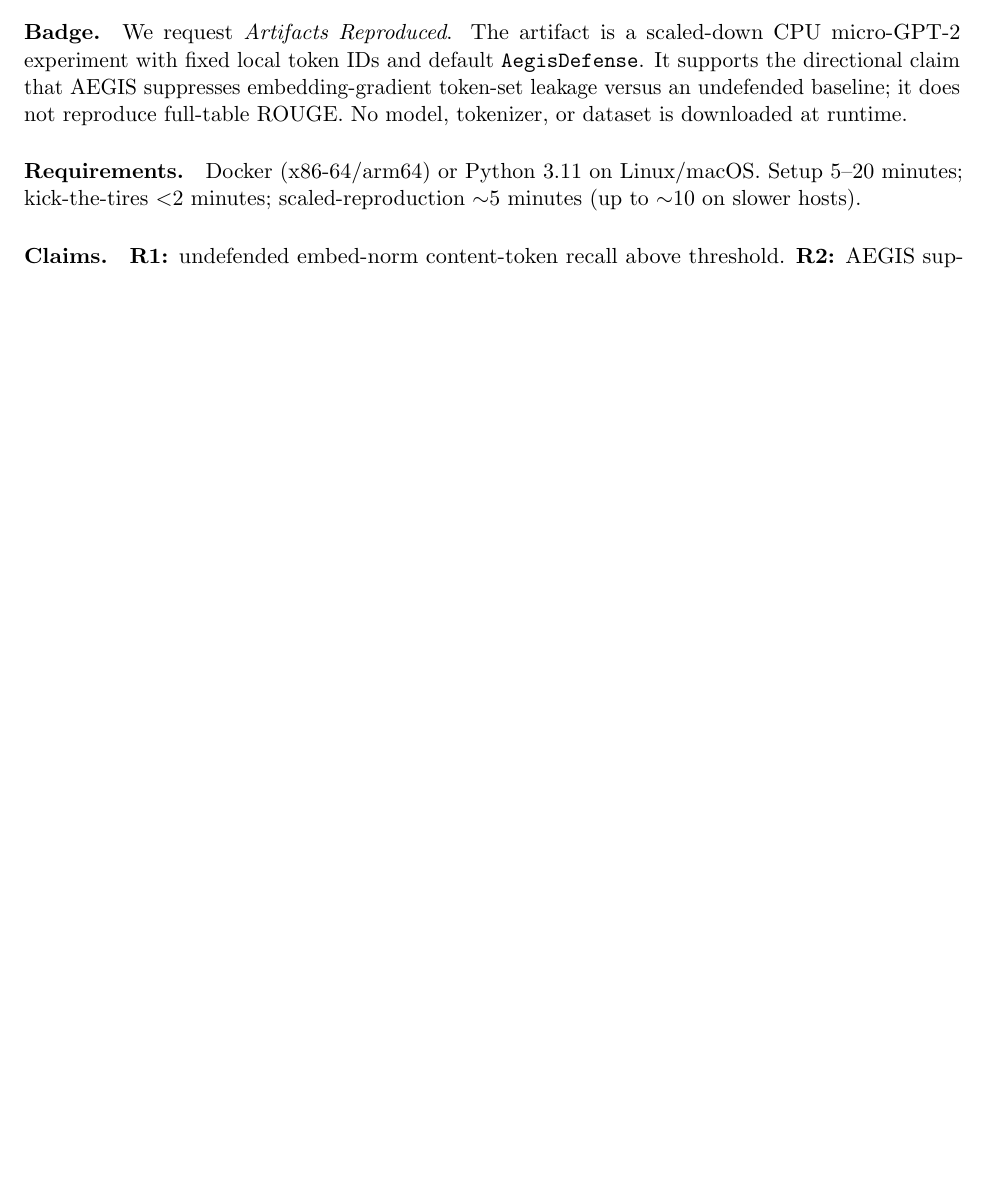
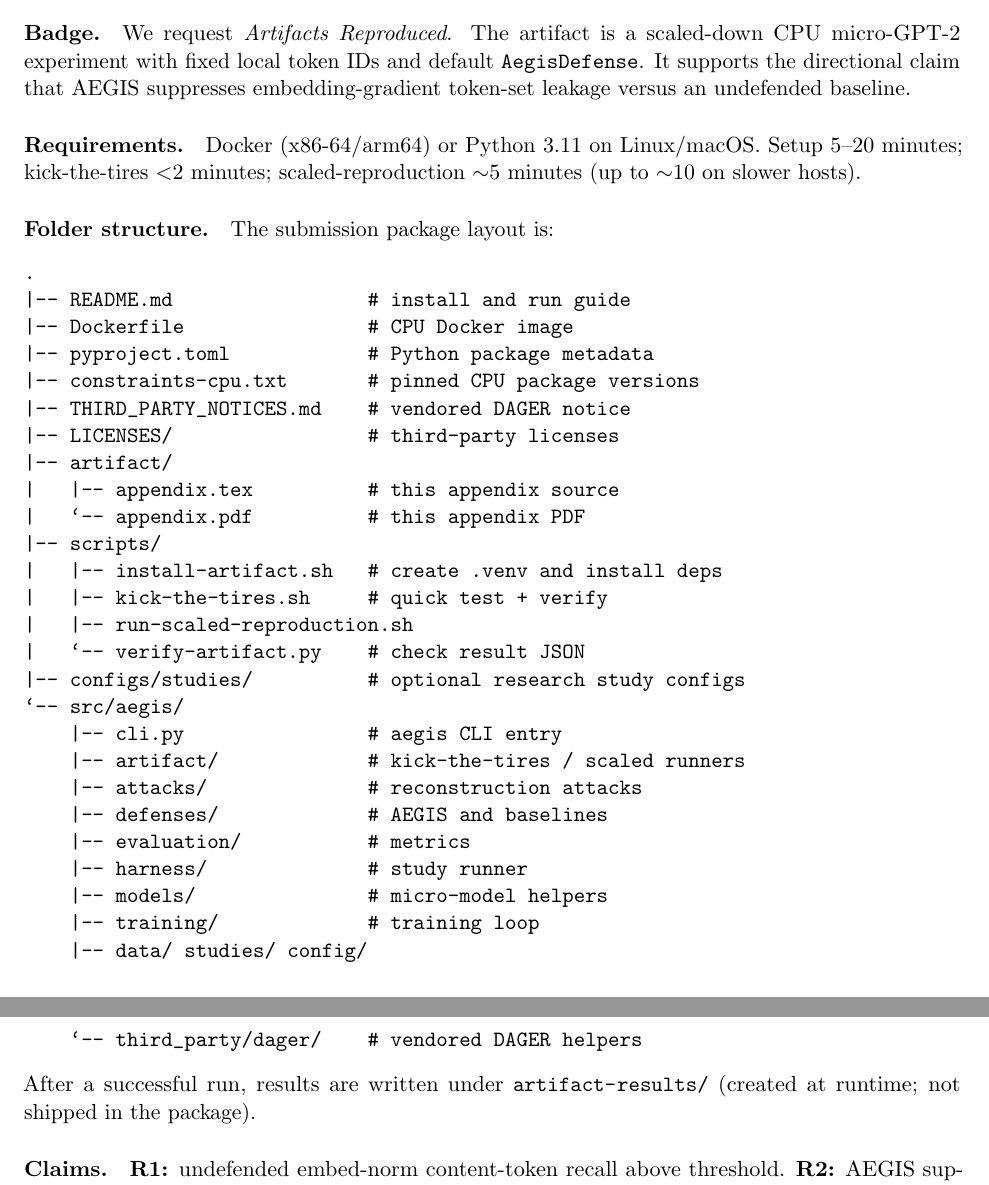
Before and after one commit to lofimizumo/AEGIS-NDSS2027-artifact, a LaTeX document (artifact/appendix.tex): part of the page before the commit and two parts of pages 1 and 2 of 2 after it, the two joined at a grey line, cut so that both start at the same text, the shorter picture padded with empty space. Compiled offline with pdfLaTeX.

```diff
--- a/artifact/appendix.tex
+++ b/artifact/appendix.tex
@@ -30,13 +30,46 @@
 We request \emph{Artifacts Reproduced}. The artifact is a scaled-down CPU micro-GPT-2
 experiment with fixed local token IDs and default \texttt{AegisDefense}. It supports the
 directional claim that AEGIS suppresses embedding-gradient token-set leakage versus an
-undefended baseline; it does not reproduce full-table ROUGE. No model, tokenizer, or
-dataset is downloaded at runtime.
+undefended baseline.
 
 \paragraph{Requirements.}
 Docker (x86-64/arm64) or
 Python~3.11 on Linux/macOS. Setup 5--20 minutes; kick-the-tires $<$2 minutes;
 scaled-reproduction $\sim$5 minutes (up to $\sim$10 on slower hosts).
+
+\paragraph{Folder structure.}
+The submission package layout is:
+\begin{verbatim}
+.
+|-- README.md                 # install and run guide
+|-- Dockerfile                # CPU Docker image
+|-- pyproject.toml            # Python package metadata
+|-- constraints-cpu.txt       # pinned CPU package versions
+|-- THIRD_PARTY_NOTICES.md    # vendored DAGER notice
+|-- LICENSES/                 # third-party licenses
+|-- artifact/
+|   |-- appendix.tex          # this appendix source
+|   `-- appendix.pdf          # this appendix PDF
+|-- scripts/
+|   |-- install-artifact.sh   # create .venv and install deps
+|   |-- kick-the-tires.sh     # quick test + verify
+|   |-- run-scaled-reproduction.sh
+|   `-- verify-artifact.py    # check result JSON
+|-- configs/studies/          # optional research study configs
+`-- src/aegis/
+    |-- cli.py                # aegis CLI entry
+    |-- artifact/             # kick-the-tires / scaled runners
+    |-- attacks/              # reconstruction attacks
+    |-- defenses/             # AEGIS and baselines
+    |-- evaluation/           # metrics
+    |-- harness/              # study runner
+    |-- models/               # micro-model helpers
+    |-- training/             # training loop
+    |-- data/ studies/ config/
+    `-- third_party/dager/    # vendored DAGER helpers
+\end{verbatim}
+After a successful run, results are written under \path{artifact-results/}
+(created at runtime; not shipped in the package).
 
 \paragraph{Claims.}
 \textbf{R1:} undefended embed-norm content-token recall above threshold.
```
Also changed, not shown: THIRD_PARTY_NOTICES.md (added, +13 -0 lines), artifact/appendix.pdf, 4 other files.
